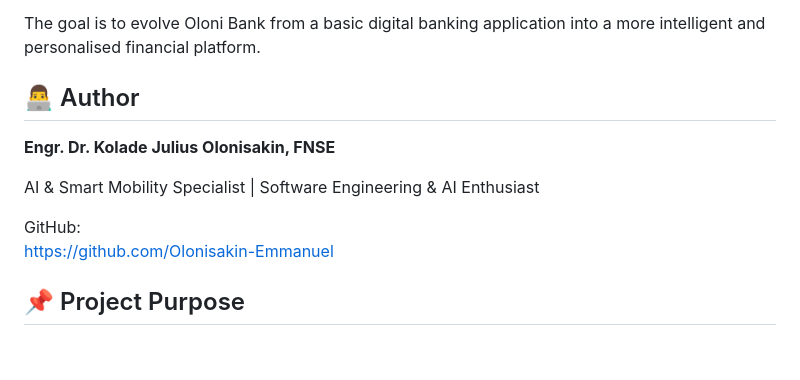
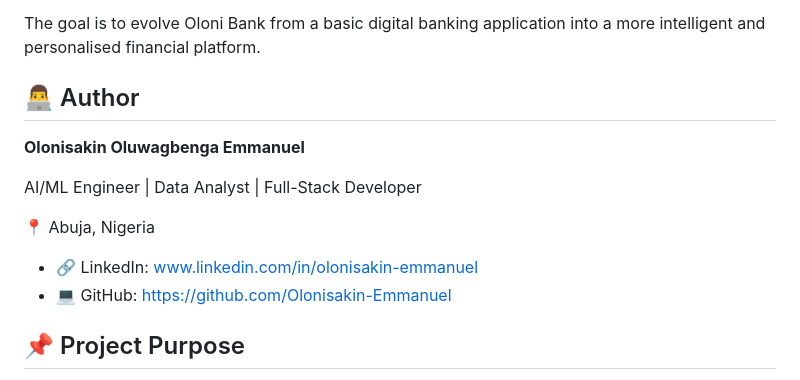
Before and after one commit to Olonisakin-Emmanuel/oloni-bank-flutter, a Markdown page: README.md, the part around the change. GitHub-like rendering; blank space fills up the shorter version.

```diff
--- a/README.md
+++ b/README.md
@@ -273,14 +273,18 @@ Planned areas include:
 
 The goal is to evolve Oloni Bank from a basic digital banking application into a more intelligent and personalised financial platform.
 
+
 ## 👨‍💻 Author
 
-**Engr. Dr. Kolade Julius Olonisakin, FNSE**
+**Olonisakin Oluwagbenga Emmanuel**
 
-AI & Smart Mobility Specialist | Software Engineering & AI Enthusiast
+AI/ML Engineer | Data Analyst | Full-Stack Developer
 
-GitHub:
-https://github.com/Olonisakin-Emmanuel
+📍 Abuja, Nigeria
+
+- 🔗 LinkedIn: www.linkedin.com/in/olonisakin-emmanuel
+- 💻 GitHub: https://github.com/Olonisakin-Emmanuel
+
 
 ## 📌 Project Purpose
 
```
